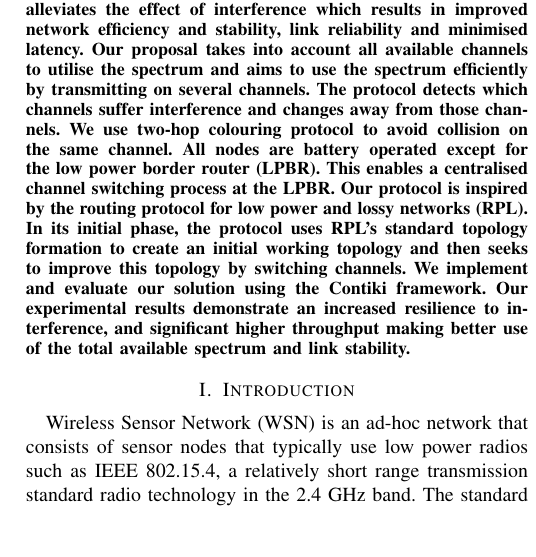
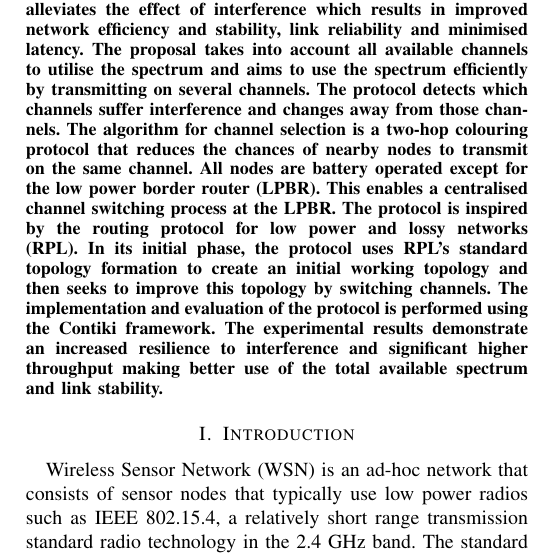
Before and after one commit to Noradila/multichannel-RPL, a LaTeX paper (ICC2015/icc2015.tex, which reads ICC2015/Abstract.tex): part of one column of page 1 of 6, cut so that both start at the same text, the shorter picture padded with empty space. Compiled offline with pdfLaTeX.

Commit message:
Abstract - changed to passive

```diff
--- a/ICC2015/Abstract.tex
+++ b/ICC2015/Abstract.tex
@@ -1,8 +1,10 @@
-This paper proposes a new centralised multi-channel tree building protocol for ad-hoc sensor networks. Our protocol alleviates the effect of interference which results in improved network efficiency and stability, link reliability and minimised latency.
-        Our proposal takes into account all available channels to utilise the spectrum and aims to use the spectrum efficiently by transmitting on several channels. The protocol detects which channels suffer interference and changes away from those channels. We use two-hop colouring protocol to avoid collision on the same channel.
-%In order to maintain a link when a node changes its channel, all neighbours must be informed of the change.
-        All nodes are battery operated except for the low power border router (LPBR). This enables a centralised channel switching process at the LPBR. Our protocol is inspired by the routing protocol for low power and lossy networks (RPL). In its initial phase, the protocol uses RPL's standard topology formation to create an initial working topology and then seeks to improve this topology by switching channels.
-        We implement and evaluate our solution using the Contiki framework. Our experimental results demonstrate an increased resilience to interference, and significant higher throughput making better use of the total available spectrum and link stability.
+This paper proposes a new centralised multi-channel tree building protocol for ad-hoc sensor networks. The protocol alleviates the effect of interference which results in improved network efficiency and stability, link reliability and minimised latency.
+        The proposal takes into account all available channels to utilise the spectrum and aims to use the spectrum efficiently by transmitting on several channels. The protocol detects which channels suffer interference and changes away from those channels. The algorithm for channel selection is a two-hop colouring protocol that reduces the chances of nearby nodes to transmit on the same channel.
+%We use two-hop colouring protocol to avoid collision on the same channel.
+        All nodes are battery operated except for the low power border router (LPBR). This enables a centralised channel switching process at the LPBR. The protocol is inspired by the routing protocol for low power and lossy networks (RPL). In its initial phase, the protocol uses RPL's standard topology formation to create an initial working topology and then seeks to improve this topology by switching channels.
+        The implementation and evaluation of the protocol is performed using the Contiki framework.
+        %We implement and evaluate our solution using the Contiki framework.
+The experimental results demonstrate an increased resilience to interference and significant higher throughput making better use of the total available spectrum and link stability.
 
 
 
```
